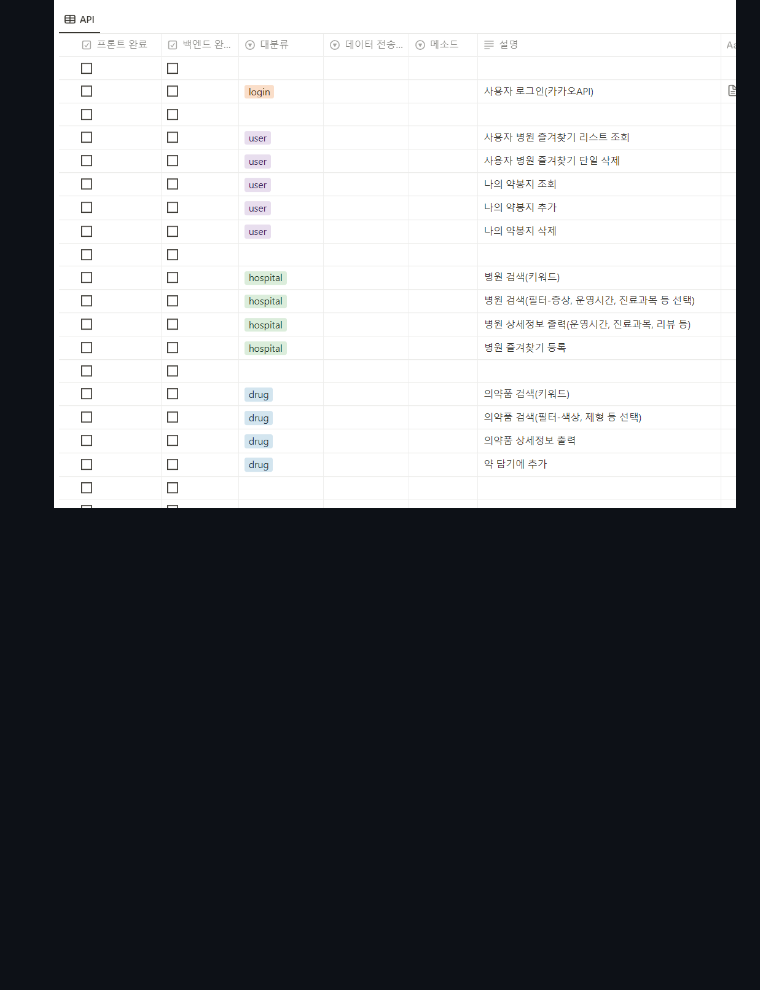
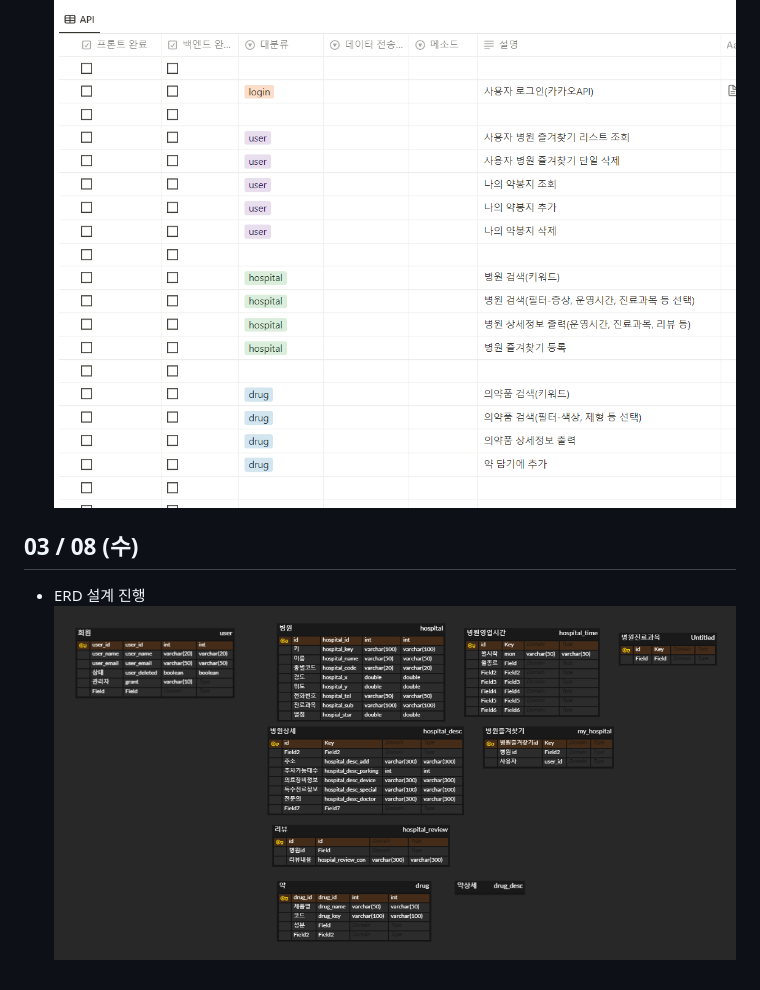
Before and after one commit to ityesmean/customDoctor, a Markdown page: LSM/README.md, the part around the change. Rendered like a GitHub page; pictures changed too: LSM/assets/erd.PNG (added); blank space fills up the shorter version.

```diff
--- a/LSM/README.md
+++ b/LSM/README.md
@@ -63,3 +63,7 @@ ex) 실시간 마케팅 캠페인, 온라인 상품 추천, 사이버 보안분
 - 기능 명세서 작성 완료
 - API Docs 작성
 ![image](assets/api.PNG)
+
+## 03 / 08 (수)
+- ERD 설계 진행
+![image](assets/erd.PNG)
```
